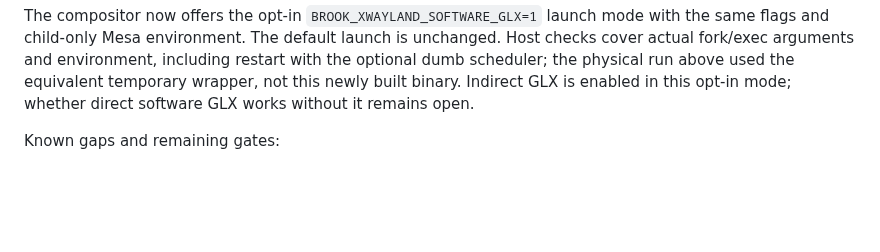
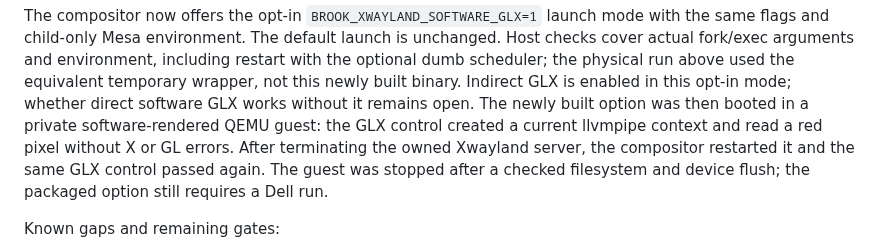
Before and after one commit to IanNorris/Brook, a Markdown page: docs/xwayland-window-integration.md, the part around the change. GitHub-like rendering; blank space fills up the shorter version.

Commit message:
Validate software GLX after Xwayland restart

```diff
--- a/docs/xwayland-window-integration.md
+++ b/docs/xwayland-window-integration.md
@@ -185,6 +185,12 @@ unchanged. Host checks cover actual fork/exec arguments and environment, includi
 restart with the optional dumb scheduler; the physical run above used the
 equivalent temporary wrapper, not this newly built binary. Indirect GLX is enabled
 in this opt-in mode; whether direct software GLX works without it remains open.
+The newly built option was then booted in a private software-rendered QEMU
+guest: the GLX control created a current llvmpipe context and read a red pixel
+without X or GL errors. After terminating the owned Xwayland server, the
+compositor restarted it and the same GLX control passed again. The guest was
+stopped after a checked filesystem and device flush; the packaged option still
+requires a Dell run.
 
 Known gaps and remaining gates:
 
```
